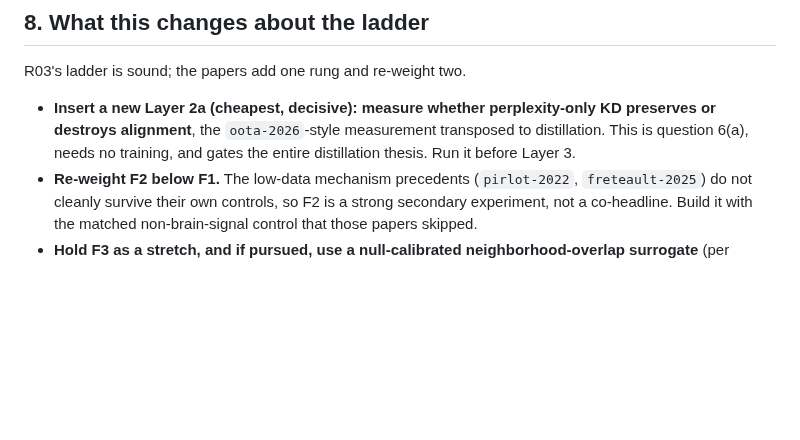
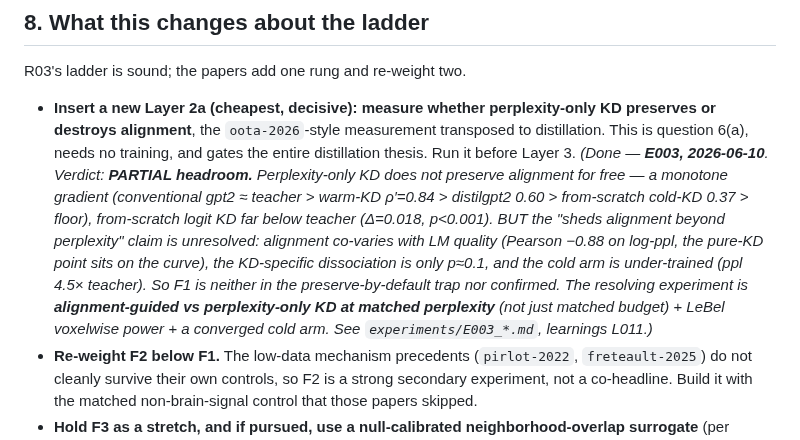
Before and after one commit to MohammadErfan-Jabbari/brain-alignment, a Markdown page: docs/reports/R04_gap-analysis.md, the part around the change. GitHub-like rendering; blank space fills up the shorter version.

```diff
--- a/docs/reports/R04_gap-analysis.md
+++ b/docs/reports/R04_gap-analysis.md
@@ -122,7 +122,7 @@ The task was to flag where R03's claims need correcting against the papers. Here
 
 R03's ladder is sound; the papers add one rung and re-weight two.
 
-- **Insert a new Layer 2a (cheapest, decisive): measure whether perplexity-only KD preserves or destroys alignment**, the `oota-2026`-style measurement transposed to distillation. This is question 6(a), needs no training, and gates the entire distillation thesis. Run it before Layer 3.
+- **Insert a new Layer 2a (cheapest, decisive): measure whether perplexity-only KD preserves or destroys alignment**, the `oota-2026`-style measurement transposed to distillation. This is question 6(a), needs no training, and gates the entire distillation thesis. Run it before Layer 3. *(Done — **E003, 2026-06-10**. Verdict: **PARTIAL headroom.** Perplexity-only KD does not preserve alignment for free — a monotone gradient (conventional gpt2 ≈ teacher > warm-KD ρ′=0.84 > distilgpt2 0.60 > from-scratch cold-KD 0.37 > floor), from-scratch logit KD far below teacher (Δ=0.018, p<0.001). BUT the "sheds alignment *beyond* perplexity" claim is unresolved: alignment co-varies with LM quality (Pearson −0.88 on log-ppl, the pure-KD point sits on the curve), the KD-specific dissociation is only p≈0.1, and the cold arm is under-trained (ppl 4.5× teacher). So F1 is neither in the preserve-by-default trap nor confirmed. The resolving experiment is **alignment-guided vs perplexity-only KD at *matched perplexity*** (not just matched budget) + LeBel voxelwise power + a converged cold arm. See `experiments/E003_*.md`, learnings L011.)*
 - **Re-weight F2 below F1.** The low-data mechanism precedents (`pirlot-2022`, `freteault-2025`) do not cleanly survive their own controls, so F2 is a strong secondary experiment, not a co-headline. Build it with the matched non-brain-signal control that those papers skipped.
 - **Hold F3 as a stretch, and if pursued, use a null-calibrated neighborhood-overlap surrogate** (per `groger-2026`), not CKA or a naive LID objective, and validate the surrogate's *direction* against real fMRI first (the `cheng-2026`/`yu-2026` sign problem).
 
```
Also changed, not shown: docs/learnings.md (+4 -0 lines), docs/reports/R03_brain-as-training-signal.md (+2 -1 lines).
